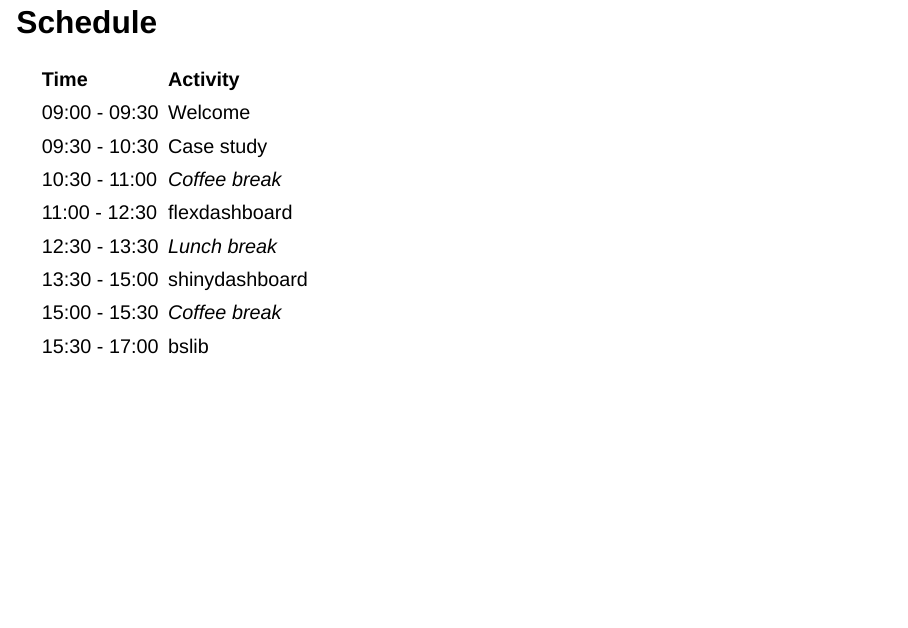
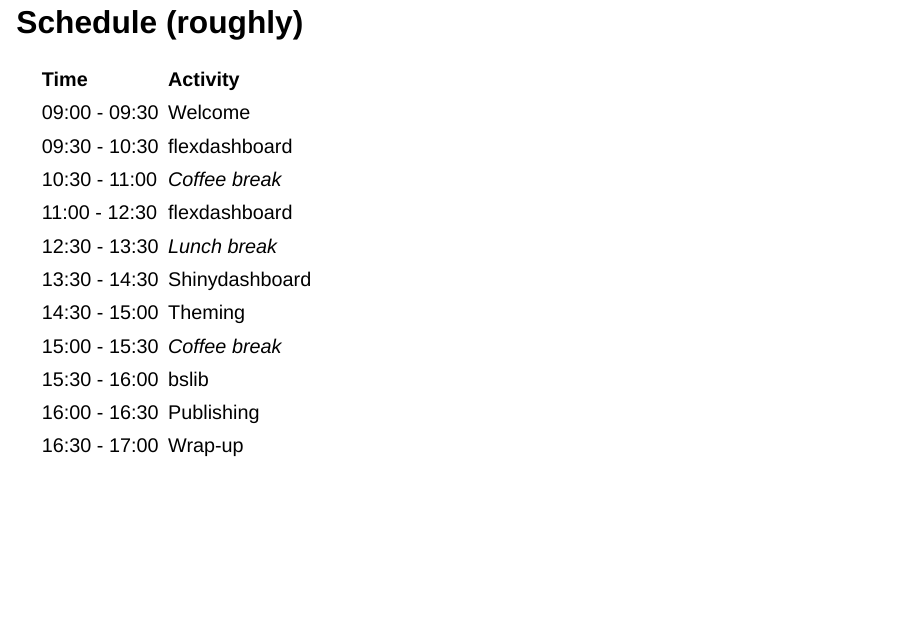
Before and after one commit to posit-conf-2023/shiny-r-dashboard, a Quarto document (slides/01-Welcome.qmd): page 7 of 22. Rendered offline with R 4.5, knitr and Pandoc in place of Quarto, with nearby package versions; drawn as Slidy slides in place of the format the file asks for; some code elsewhere in the file could not run offline.

Commit message:
Updated schedule

```diff
--- a/slides/01-Welcome.qmd
+++ b/slides/01-Welcome.qmd
@@ -90,19 +90,21 @@
 :::
 
 
-## Schedule
-
+## Schedule (roughly)
 
 | Time          | Activity              |
 | :------------ | :-------------------- |
 | 09:00 - 09:30 | Welcome               |
-| 09:30 - 10:30 | Case study            |
+| 09:30 - 10:30 | flexdashboard         |
 | 10:30 - 11:00 | *Coffee break*        |
 | 11:00 - 12:30 | flexdashboard         |
 | 12:30 - 13:30 | *Lunch break*         |
-| 13:30 - 15:00 | shinydashboard        |
+| 13:30 - 14:30 | Shinydashboard        |
+| 14:30 - 15:00 | Theming               |
 | 15:00 - 15:30 | *Coffee break*        |
-| 15:30 - 17:00 | bslib                 |
+| 15:30 - 16:00 | bslib                 |
+| 16:00 - 16:30 | Publishing            |
+| 16:30 - 17:00 | Wrap-up               |
 
 
 ## WiFi
```
Also changed, not shown: README.md.
